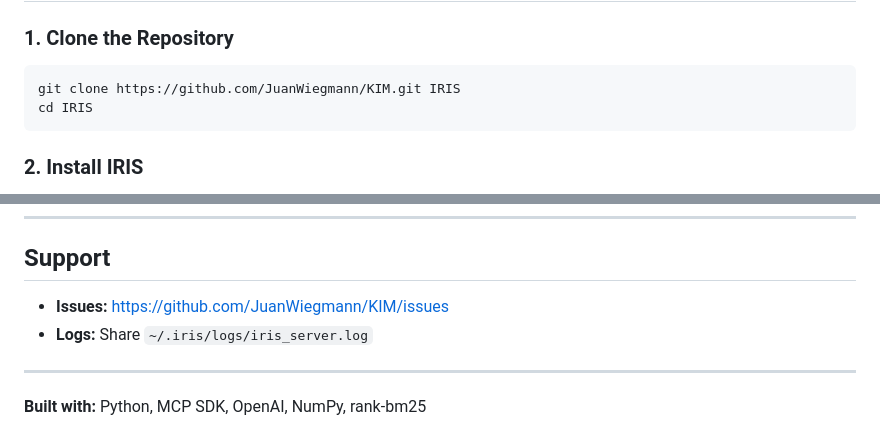
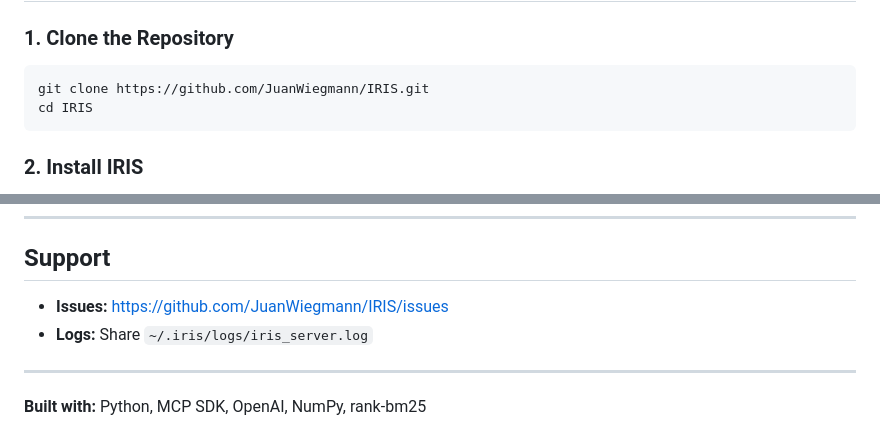
Before and after one commit to JuanWiegmann/IRIS, a Markdown page: README.md, 2 parts joined by grey strips. Drawn GitHub-style.

Commit message:
fix: update clone URL to new repo location
Co-Authored-By: Claude Sonnet 4.5 <noreply@anthropic.com>

````diff
--- a/README.md
+++ b/README.md
@@ -20,7 +20,7 @@ IRIS is an MCP middleware server that provides personalization, validation, and
 ### 1. Clone the Repository
 
 ```bash
-git clone https://github.com/JuanWiegmann/KIM.git IRIS
+git clone https://github.com/JuanWiegmann/IRIS.git
 cd IRIS
 ```
 
@@ -320,7 +320,7 @@ SOFTWARE.
 
 ## Support
 
-- **Issues:** https://github.com/JuanWiegmann/KIM/issues
+- **Issues:** https://github.com/JuanWiegmann/IRIS/issues
 - **Logs:** Share `~/.iris/logs/iris_server.log`
 
 ---
````
